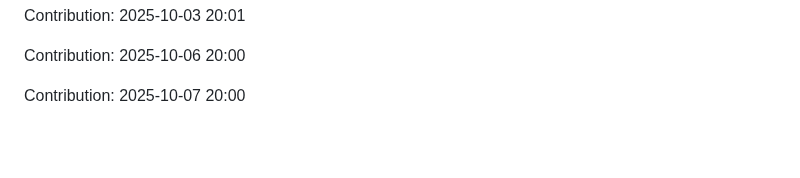
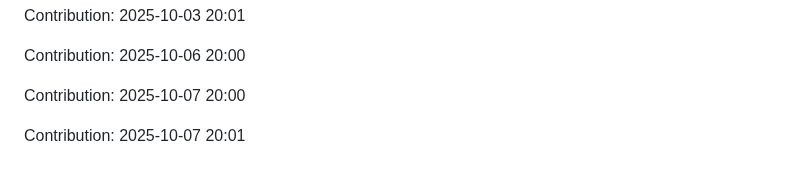
Before and after one commit to iKnowLab-Projects/IITP_AGI_STT, a Markdown page: README.md, the part around the change. Drawn GitHub-style; blank space fills up the shorter version.

Commit message:
"Contribution: 2025-10-07 20:01"

```diff
--- a/README.md
+++ b/README.md
@@ -335,3 +335,5 @@ Contribution: 2025-10-03 20:01
 Contribution: 2025-10-06 20:00
 
 Contribution: 2025-10-07 20:00
+
+Contribution: 2025-10-07 20:01
```
